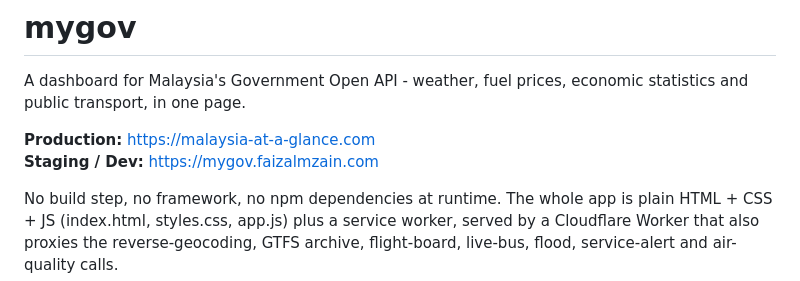
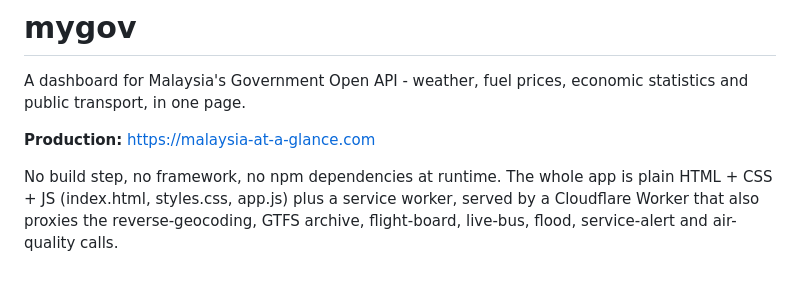
Before and after one commit to mfaizalzain/mygov, a Markdown page: README.md, the part around the change. Drawn GitHub-style.

Commit message:
Update README to remove staging link
Removed staging/dev link from the README.

```diff
--- a/README.md
+++ b/README.md
@@ -4,7 +4,6 @@ A dashboard for Malaysia's Government Open API - weather, fuel prices, economic
 statistics and public transport, in one page.
 
 **Production:** https://malaysia-at-a-glance.com
-**Staging / Dev:** https://mygov.faizalmzain.com
 
 No build step, no framework, no npm dependencies at runtime. The whole app is
 plain HTML + CSS + JS (index.html, styles.css, app.js) plus a service worker,
```
